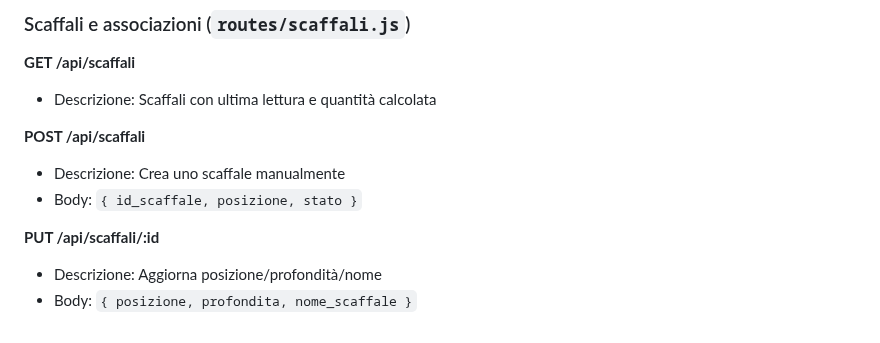
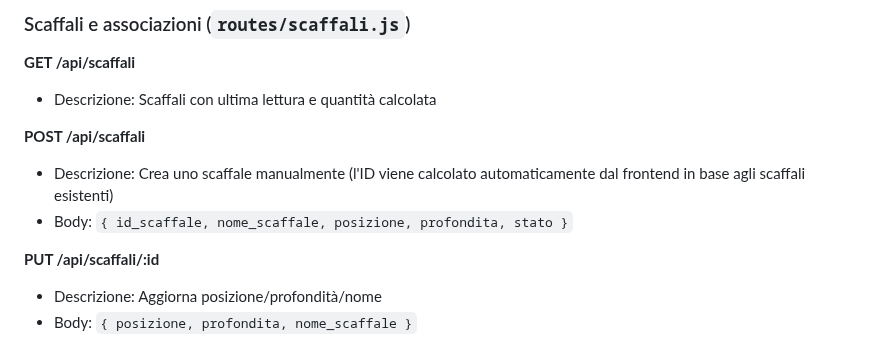
Before and after one commit to jonathan2004-git/smart-warehouse, a Markdown page: README.md, the part around the change. Drawn GitHub-style.

Commit message:
Revise POST /api/scaffali details in README
Updated POST /api/scaffali description and body parameters.

```diff
--- a/README.md
+++ b/README.md
@@ -255,8 +255,8 @@ Per una descrizione dettagliata, riga per riga, della logica di [express.js](ges
 - Descrizione: Scaffali con ultima lettura e quantità calcolata
 
 **POST /api/scaffali**
-- Descrizione: Crea uno scaffale manualmente
-- Body: `{ id_scaffale, posizione, stato }`
+- Descrizione: Crea uno scaffale manualmente (l'ID viene calcolato automaticamente dal frontend in base agli scaffali esistenti)
+- Body: `{ id_scaffale, nome_scaffale, posizione, profondita, stato }`
 
 **PUT /api/scaffali/:id**
 - Descrizione: Aggiorna posizione/profondità/nome
```
